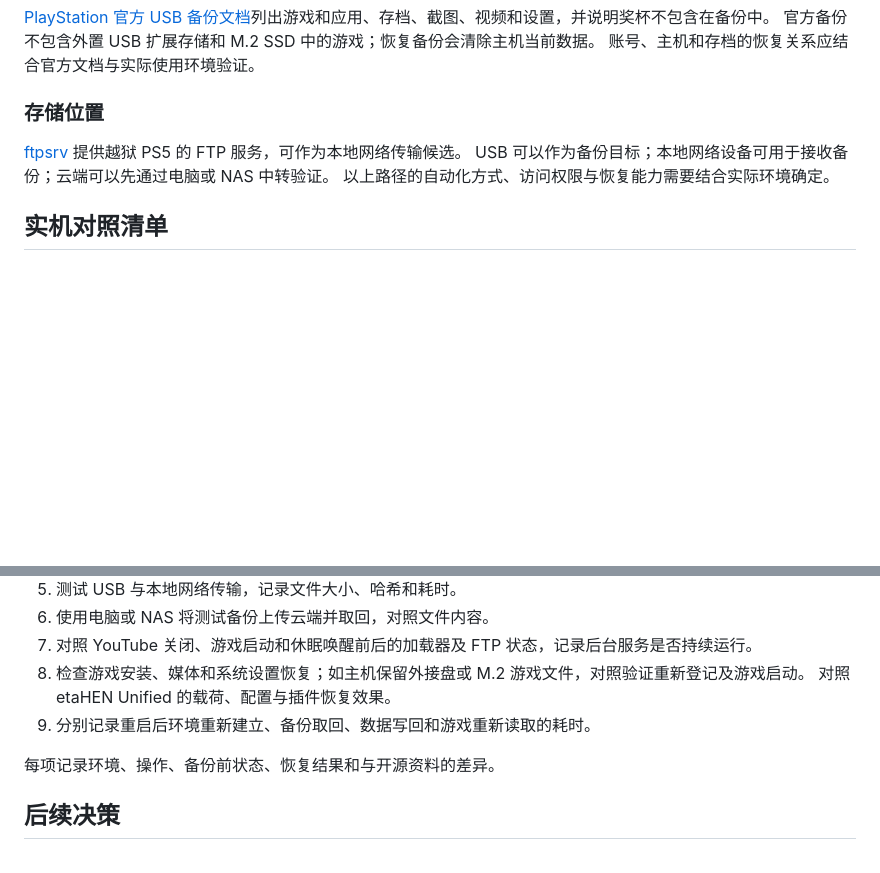
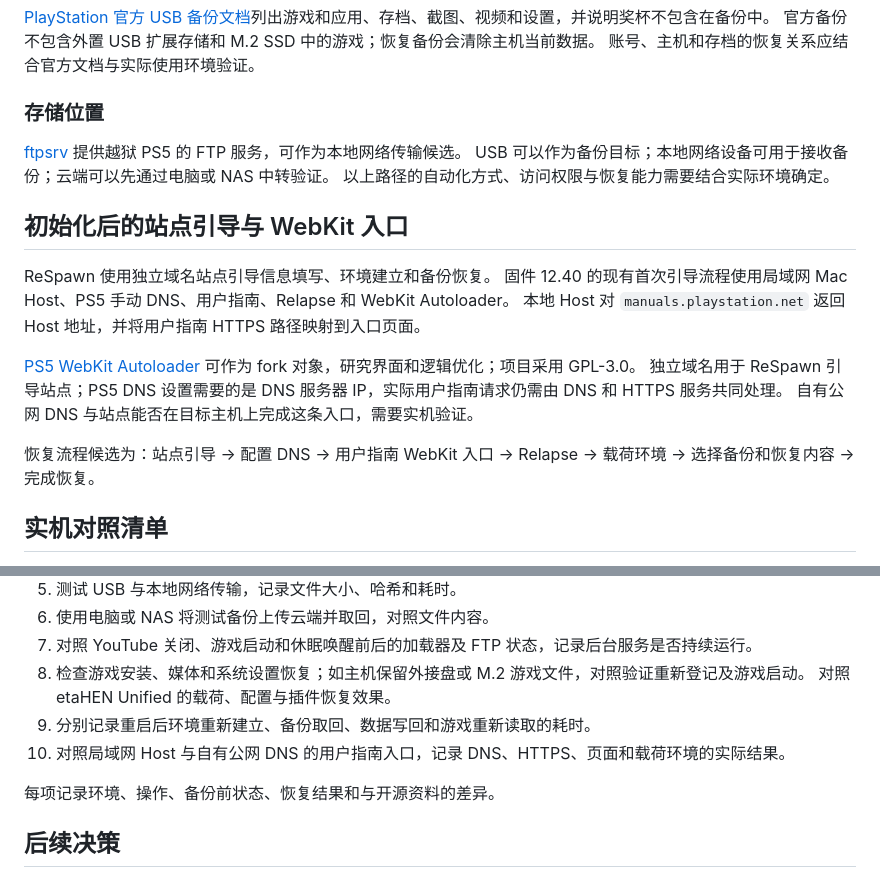
Before and after one commit to penguinyzsh/restore, a Markdown page: docs/research/ps5-backup-capabilities.md, 2 parts joined by grey strips. Rendered like a GitHub page; blank space fills up the shorter version.

Commit message:
docs: 梳理 DNS 与 WebKit 恢复入口

```diff
--- a/docs/research/ps5-backup-capabilities.md
+++ b/docs/research/ps5-backup-capabilities.md
@@ -79,6 +79,18 @@ PSCloud 是 ReSpawn 游戏存档功能的参考；游戏安装、系统设置、
 USB 可以作为备份目标；本地网络设备可用于接收备份；云端可以先通过电脑或 NAS 中转验证。
 以上路径的自动化方式、访问权限与恢复能力需要结合实际环境确定。
 
+## 初始化后的站点引导与 WebKit 入口
+
+ReSpawn 使用独立域名站点引导信息填写、环境建立和备份恢复。
+固件 12.40 的现有首次引导流程使用局域网 Mac Host、PS5 手动 DNS、用户指南、Relapse 和 WebKit Autoloader。
+本地 Host 对 `manuals.playstation.net` 返回 Host 地址，并将用户指南 HTTPS 路径映射到入口页面。
+
+[PS5 WebKit Autoloader](https://github.com/itsPLK/ps5-webkit-autoloader) 可作为 fork 对象，研究界面和逻辑优化；项目采用 GPL-3.0。
+独立域名用于 ReSpawn 引导站点；PS5 DNS 设置需要的是 DNS 服务器 IP，实际用户指南请求仍需由 DNS 和 HTTPS 服务共同处理。
+自有公网 DNS 与站点能否在目标主机上完成这条入口，需要实机验证。
+
+恢复流程候选为：站点引导 → 配置 DNS → 用户指南 WebKit 入口 → Relapse → 载荷环境 → 选择备份和恢复内容 → 完成恢复。
+
 ## 实机对照清单
 
 1. 以已确认的 12.40 固件为基线，记录初始化后主机的型号与账号状态。
@@ -92,6 +104,7 @@ USB 可以作为备份目标；本地网络设备可用于接收备份；云端
 8. 检查游戏安装、媒体和系统设置恢复；如主机保留外接盘或 M.2 游戏文件，对照验证重新登记及游戏启动。
    对照 etaHEN Unified 的载荷、配置与插件恢复效果。
 9. 分别记录重启后环境重新建立、备份取回、数据写回和游戏重新读取的耗时。
+10. 对照局域网 Host 与自有公网 DNS 的用户指南入口，记录 DNS、HTTPS、页面和载荷环境的实际结果。
 
 每项记录环境、操作、备份前状态、恢复结果和与开源资料的差异。
 
```
